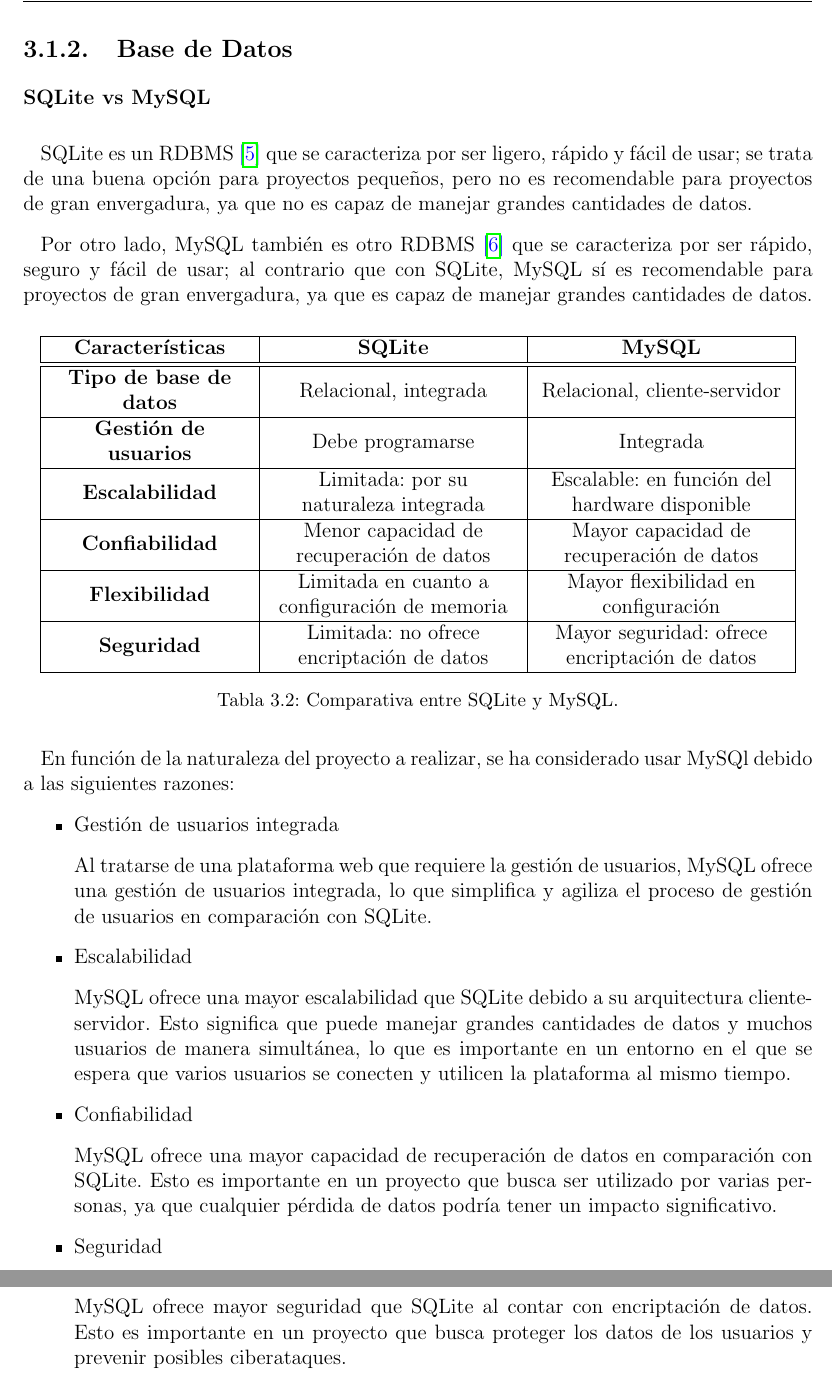
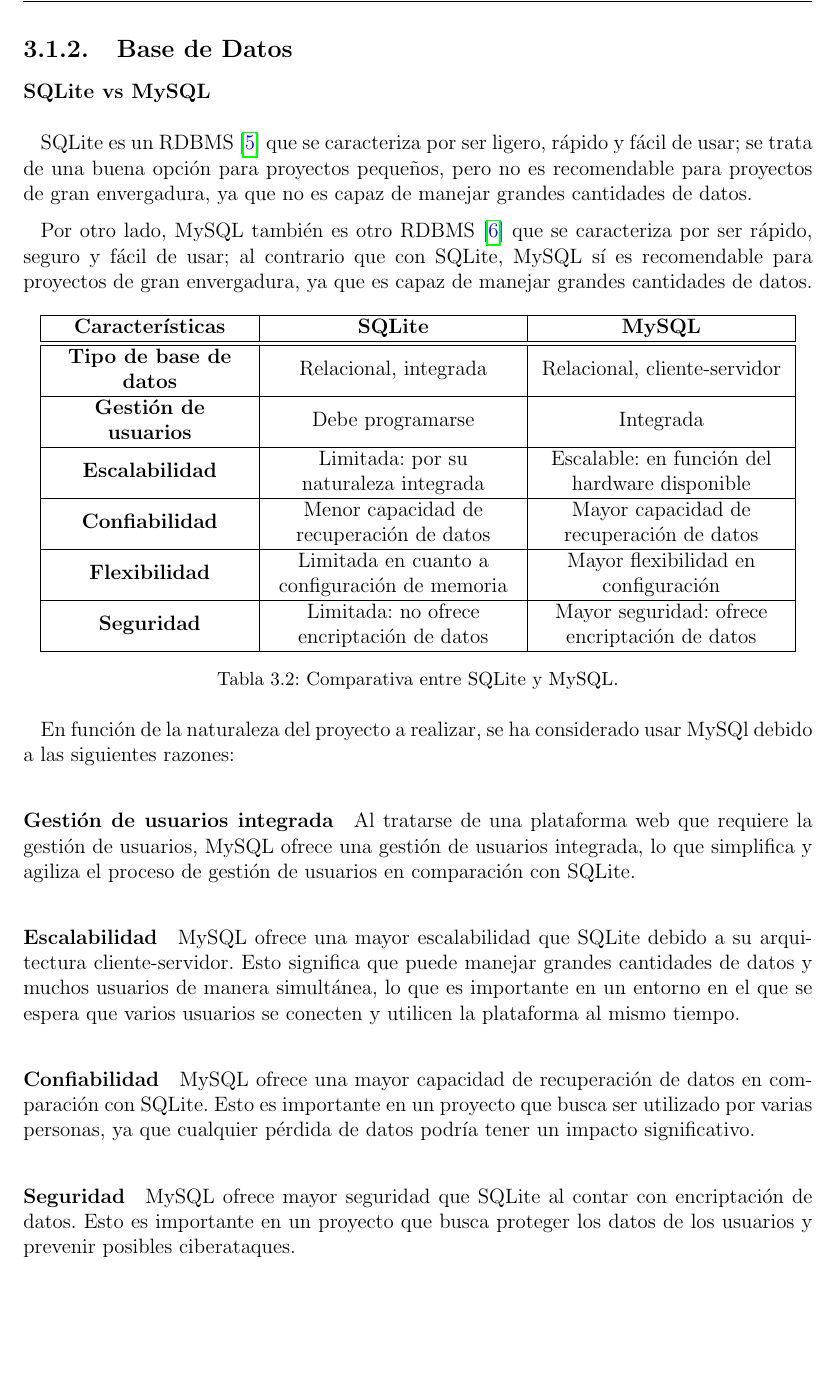
Before and after one commit to 15Galan/tfg_memoria, a LaTeX thesis (main.tex, which reads pages/05-cuerpo.tex): two parts of pages 30 and 31 of 61 before the commit and part of page 30 of 61 after it, the two joined at a grey line, cut so that both start at the same text, the shorter picture padded with empty space. Compiled offline with pdfLaTeX.

Commit message:
rft (3.1.2): lista de items por secuencia de paragraphs

```diff
--- a/pages/05-cuerpo.tex
+++ b/pages/05-cuerpo.tex
@@ -412,25 +412,21 @@
 
                 En función de la naturaleza del proyecto a realizar, se ha considerado usar MySQl debido a las siguientes razones:
 
-                \begin{itemize}
-
-                    \item Gestión de usuarios integrada
+                \paragraph{Gestión de usuarios integrada}
 
                     Al tratarse de una plataforma web que requiere la gestión de usuarios, MySQL ofrece una gestión de usuarios integrada, lo que simplifica y agiliza el proceso de gestión de usuarios en comparación con SQLite.
 
-                    \item Escalabilidad
+                \paragraph{Escalabilidad}
 
                     MySQL ofrece una mayor escalabilidad que SQLite debido a su arquitectura cliente-servidor. Esto significa que puede manejar grandes cantidades de datos y muchos usuarios de manera simultánea, lo que es importante en un entorno en el que se espera que varios usuarios se conecten y utilicen la plataforma al mismo tiempo.
 
-                    \item Confiabilidad
+                \paragraph{Confiabilidad}
 
                     MySQL ofrece una mayor capacidad de recuperación de datos en comparación con SQLite. Esto es importante en un proyecto que busca ser utilizado por varias personas, ya que cualquier pérdida de datos podría tener un impacto significativo.
 
-                    \item Seguridad
+                \paragraph{Seguridad}
 
                     MySQL ofrece mayor seguridad que SQLite al contar con encriptación de datos. Esto es importante en un proyecto que busca proteger los datos de los usuarios y prevenir posibles ciberataques.
-
-                \end{itemize}
 
                 Además, también se ha tenido en cuenta su integración con WordPress, herramienta sleccionada para la página web de la plataforma, ya que WordPress cuenta con integración inmediata con MySQL desde su instalación.
 
```
Also changed, not shown: pages/05-cuerpo.tex (2 more changed lines).
